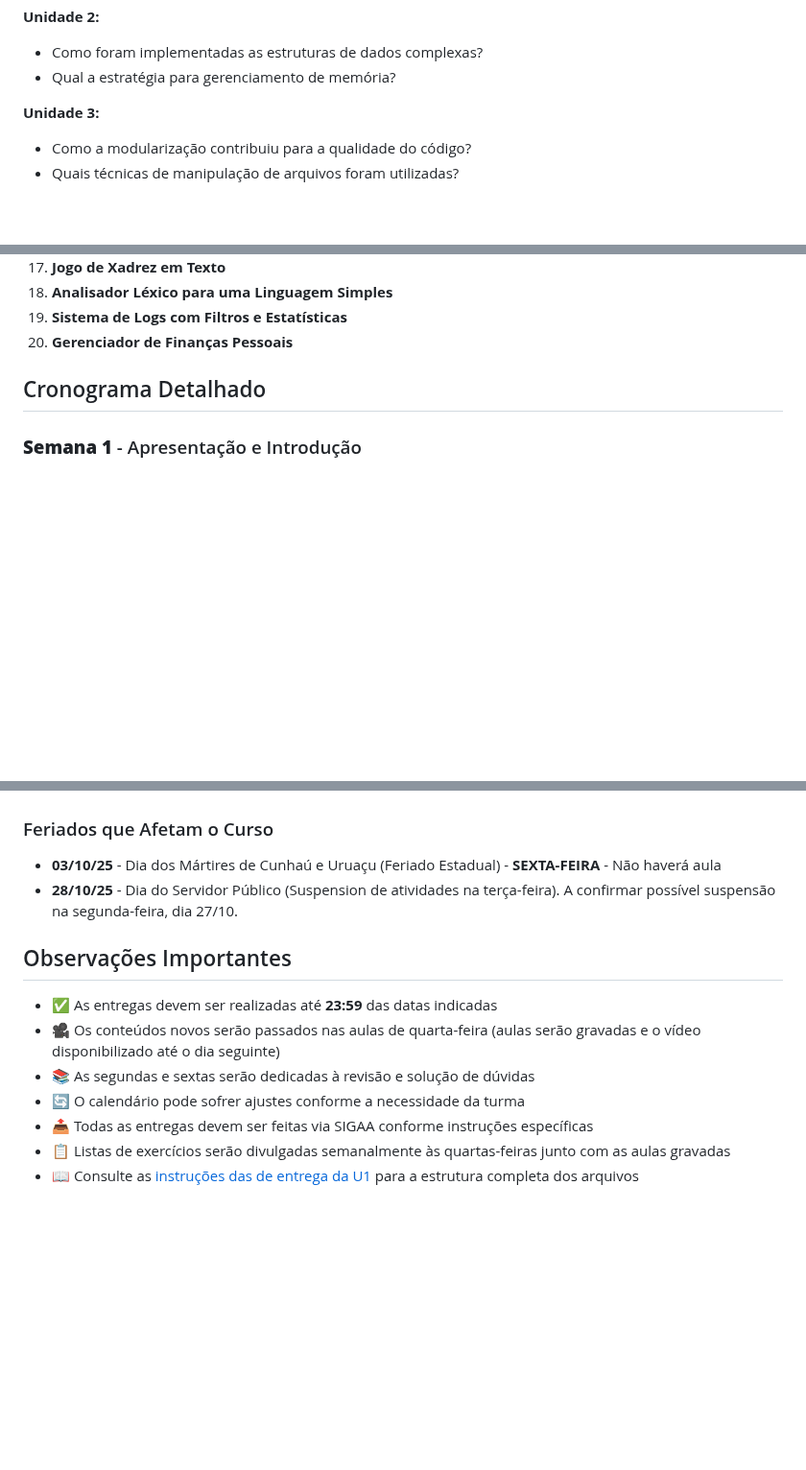
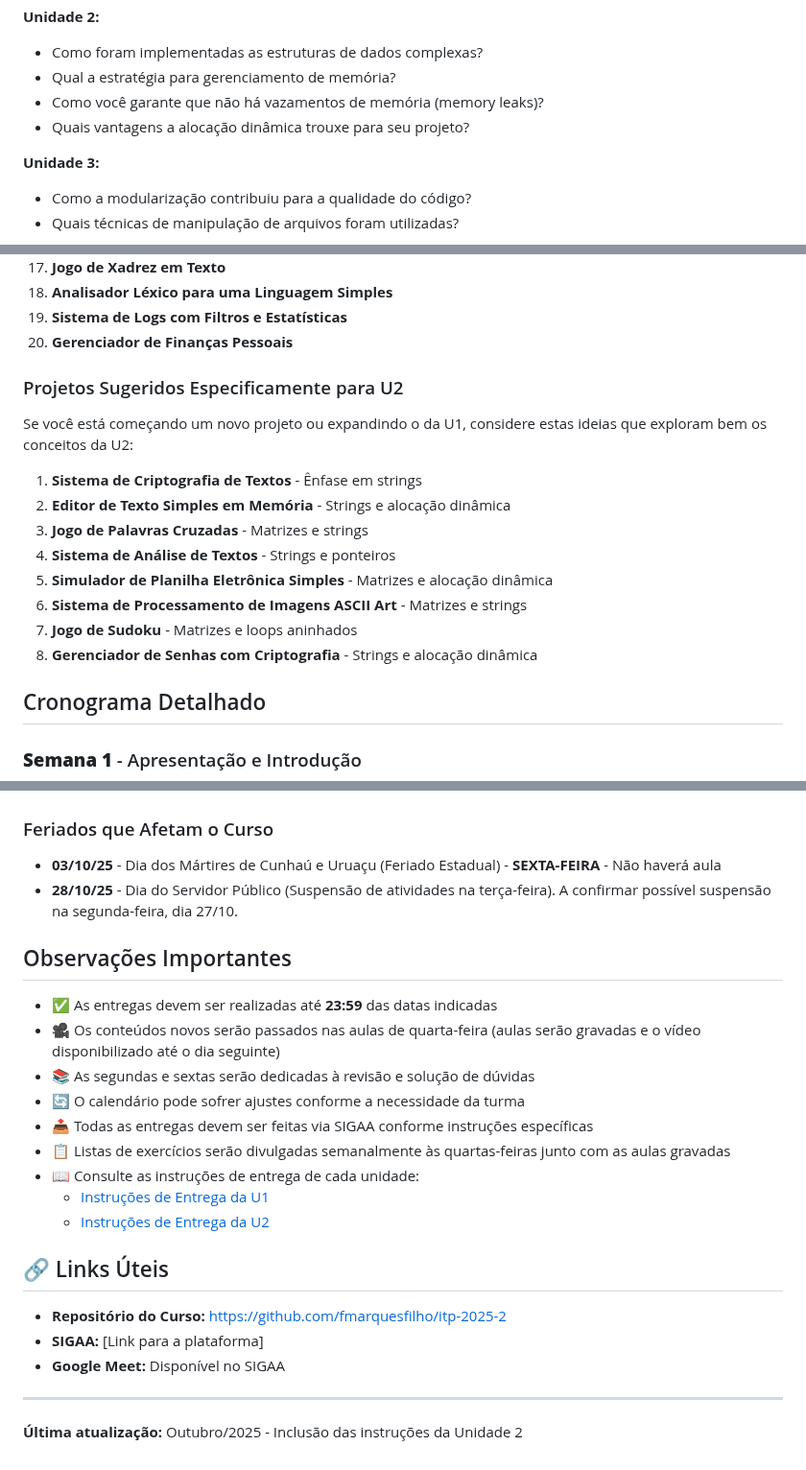
Before and after one commit to fmarquesfilho/itp-2025-2, a Markdown page: README.md, 3 parts joined by grey strips. Shown at 96% size. Rendered like a GitHub page; blank space fills up the shorter version.

```diff
--- a/README.md
+++ b/README.md
@@ -123,6 +163,8 @@ Cada relatório deve conter:
 **Unidade 2:**
 - Como foram implementadas as estruturas de dados complexas?
 - Qual a estratégia para gerenciamento de memória?
+- Como você garante que não há vazamentos de memória (memory leaks)?
+- Quais vantagens a alocação dinâmica trouxe para seu projeto?
 
 **Unidade 3:**
 - Como a modularização contribuiu para a qualidade do código?
@@ -177,6 +219,19 @@ Cada relatório deve conter:
 18. **Analisador Léxico para uma Linguagem Simples**
 19. **Sistema de Logs com Filtros e Estatísticas**
 20. **Gerenciador de Finanças Pessoais**
+
+### Projetos Sugeridos Especificamente para U2
+
+Se você está começando um novo projeto ou expandindo o da U1, considere estas ideias que exploram bem os conceitos da U2:
+
+1. **Sistema de Criptografia de Textos** - Ênfase em strings
+2. **Editor de Texto Simples em Memória** - Strings e alocação dinâmica
+3. **Jogo de Palavras Cruzadas** - Matrizes e strings
+4. **Sistema de Análise de Textos** - Strings e ponteiros
+5. **Simulador de Planilha Eletrônica Simples** - Matrizes e alocação dinâmica
+6. **Sistema de Processamento de Imagens ASCII Art** - Matrizes e strings
+7. **Jogo de Sudoku** - Matrizes e loops aninhados
+8. **Gerenciador de Senhas com Criptografia** - Strings e alocação dinâmica
 
 ## Cronograma Detalhado
 
@@ -334,7 +389,7 @@ Cada relatório deve conter:
 
 ### Feriados que Afetam o Curso
 - **03/10/25** - Dia dos Mártires de Cunhaú e Uruaçu (Feriado Estadual) - **SEXTA-FEIRA** - Não haverá aula
-- **28/10/25** - Dia do Servidor Público (Suspension de atividades na terça-feira). A confirmar possível suspensão na segunda-feira, dia 27/10.
+- **28/10/25** - Dia do Servidor Público (Suspensão de atividades na terça-feira). A confirmar possível suspensão na segunda-feira, dia 27/10.
 
 ## Observações Importantes
 
@@ -344,4 +399,16 @@ Cada relatório deve conter:
 - 🔄 O calendário pode sofrer ajustes conforme a necessidade da turma
 - 📤 Todas as entregas devem ser feitas via SIGAA conforme instruções específicas
 - 📋 Listas de exercícios serão divulgadas semanalmente às quartas-feiras junto com as aulas gravadas
-- 📖 Consulte as [instruções das de entrega da U1](./leituras/s4/instrucoes-entrega-u1.md) para a estrutura completa dos arquivos
+- 📖 Consulte as instruções de entrega de cada unidade:
+  - [Instruções de Entrega da U1](./leituras/s4/instrucoes-entrega-u1.md)
+  - [Instruções de Entrega da U2](./leituras/s8/instrucoes-entrega-u2.md)
+
+## 🔗 Links Úteis
+
+- **Repositório do Curso:** https://github.com/fmarquesfilho/itp-2025-2
+- **SIGAA:** [Link para a plataforma]
+- **Google Meet:** Disponível no SIGAA
+
+---
+
+**Última atualização:** Outubro/2025 - Inclusão das instruções da Unidade 2
```
Also changed, not shown: other parts of README.md (+52 -12 lines).
